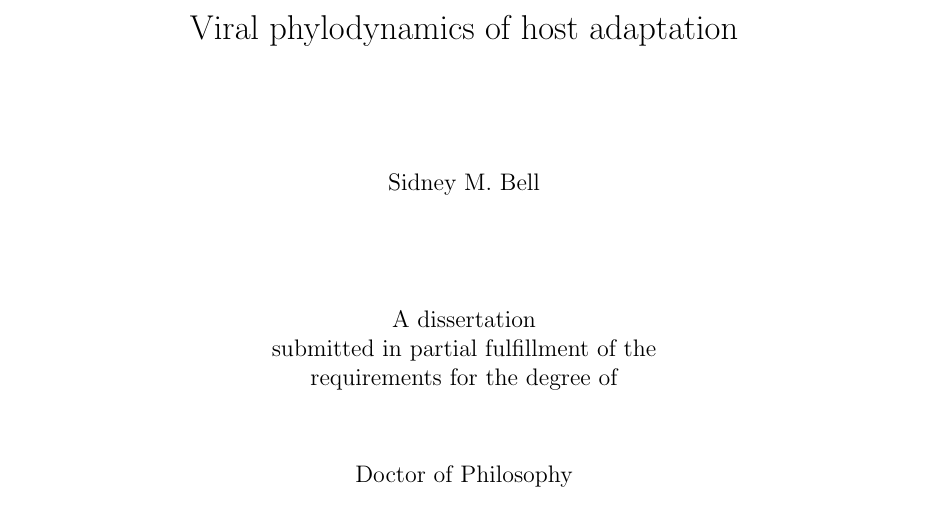
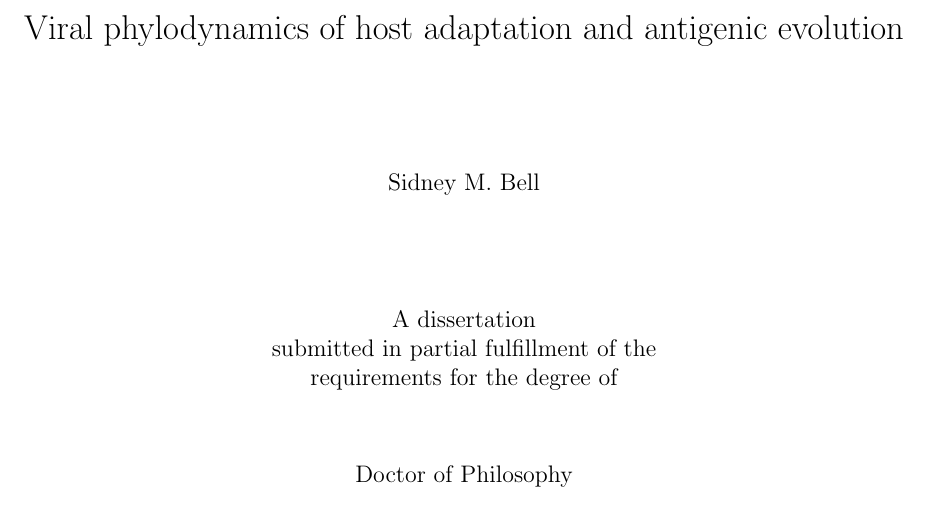
Before and after one commit to sidneymbell/dissertation, a LaTeX thesis (dissertation.tex): part of page 1 of 94, cut so that both start at the same text. Compiled offline with pdfLaTeX.

Commit message:
Add antigenic evolution to title

```diff
--- a/dissertation.tex
+++ b/dissertation.tex
@@ -23,7 +23,7 @@
 % \begin{fold}
 \prelimpages
 % ----- copyright and title pages
-\Title{Viral phylodynamics of host adaptation}
+\Title{Viral phylodynamics of host adaptation and antigenic evolution}
 \Author{Sidney M. Bell}
 \Year{2018}
 \Program{Molecular and Cellular Biology}
```
